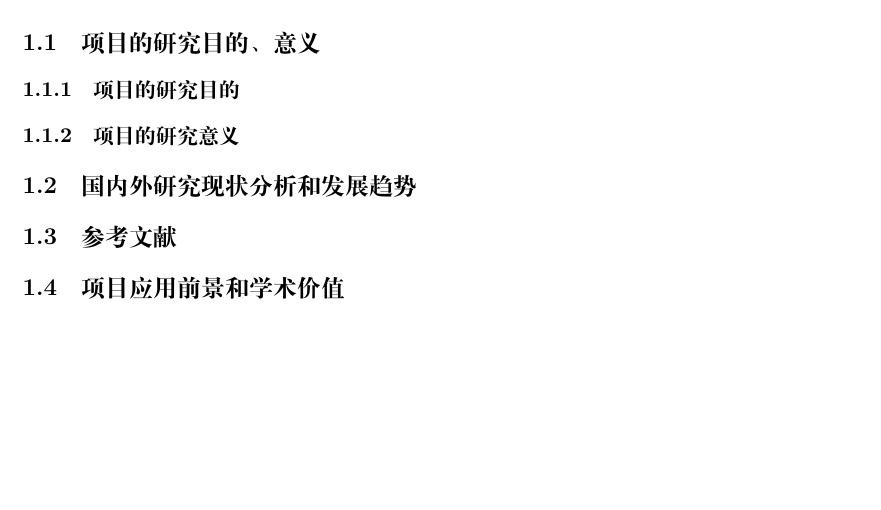
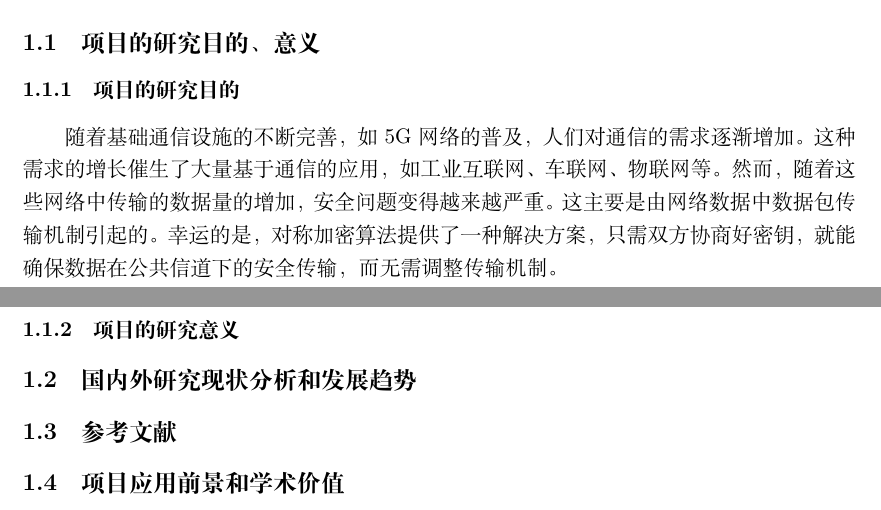
Before and after one commit to jiahaoxiang2000/project_apply, a LaTeX document (main.tex): part of page 2 of 2 before the commit and two parts of pages 1 and 2 of 2 after it, the two joined at a grey line, cut so that both start at the same text, the shorter picture padded with empty space. Compiled offline with XeLaTeX.

Commit message:
start writing

```diff
--- a/main.tex
+++ b/main.tex
@@ -14,6 +14,8 @@
 \subsection{项目的研究目的、意义}
 
 \subsubsection{项目的研究目的}
+随着基础通信设施的不断完善，如5G网络的普及，人们对通信的需求逐渐增加。这种需求的增长催生了大量基于通信的应用，如工业互联网、车联网、物联网等。
+然而，随着这些网络中传输的数据量的增加，安全问题变得越来越严重。这主要是由网络数据中数据包传输机制引起的。幸运的是，对称加密算法提供了一种解决方案，只需双方协商好密钥，就能确保数据在公共信道下的安全传输，而无需调整传输机制。
 
 \subsubsection{项目的研究意义}
 
```
Also changed, not shown: main.pdf, 1 other file.
